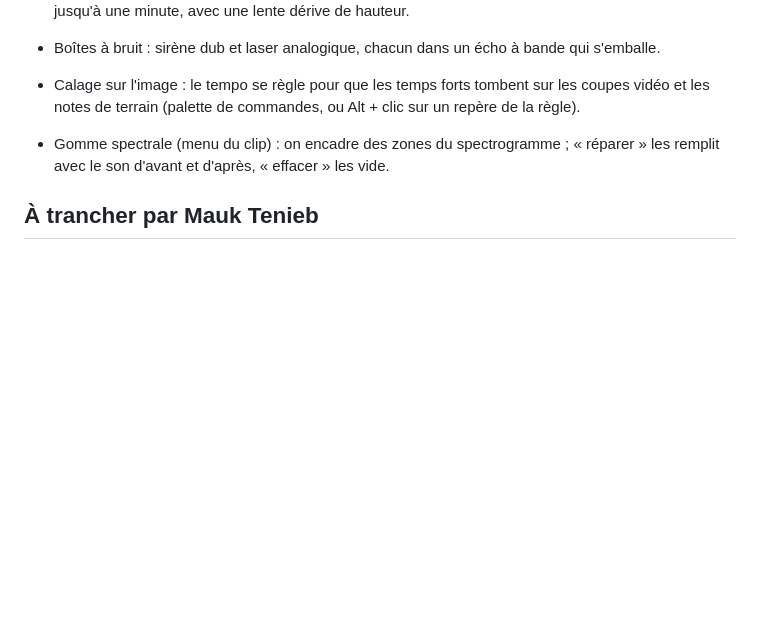
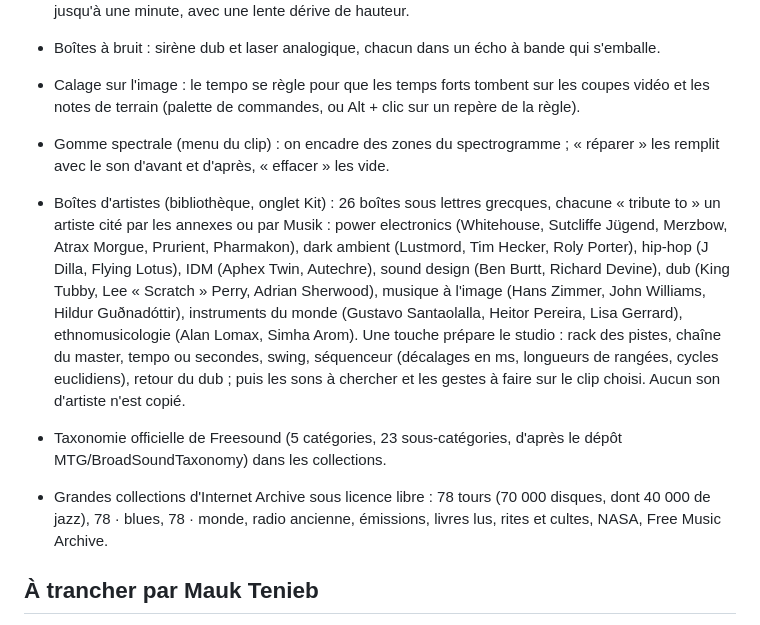
Before and after one commit to MaukTenieb/studio, a Markdown page: REQUESTS.md, the part around the change. GitHub-like rendering; blank space fills up the shorter version.

```diff
--- a/REQUESTS.md
+++ b/REQUESTS.md
@@ -64,6 +64,10 @@ Critères de qualité appliqués à chaque lot : direction artistique, réalisme
 - Calage sur l'image : le tempo se règle pour que les temps forts tombent sur les coupes vidéo et les notes de terrain (palette de commandes, ou Alt + clic sur un repère de la règle).
 - Gomme spectrale (menu du clip) : on encadre des zones du spectrogramme ; « réparer » les remplit avec le son d'avant et d'après, « effacer » les vide.
 
+- Boîtes d'artistes (bibliothèque, onglet Kit) : 26 boîtes sous lettres grecques, chacune « tribute to » un artiste cité par les annexes ou par Musik : power electronics (Whitehouse, Sutcliffe Jügend, Merzbow, Atrax Morgue, Prurient, Pharmakon), dark ambient (Lustmord, Tim Hecker, Roly Porter), hip-hop (J Dilla, Flying Lotus), IDM (Aphex Twin, Autechre), sound design (Ben Burtt, Richard Devine), dub (King Tubby, Lee « Scratch » Perry, Adrian Sherwood), musique à l'image (Hans Zimmer, John Williams, Hildur Guðnadóttir), instruments du monde (Gustavo Santaolalla, Heitor Pereira, Lisa Gerrard), ethnomusicologie (Alan Lomax, Simha Arom). Une touche prépare le studio : rack des pistes, chaîne du master, tempo ou secondes, swing, séquenceur (décalages en ms, longueurs de rangées, cycles euclidiens), retour du dub ; puis les sons à chercher et les gestes à faire sur le clip choisi. Aucun son d'artiste n'est copié.
+- Taxonomie officielle de Freesound (5 catégories, 23 sous-catégories, d'après le dépôt MTG/BroadSoundTaxonomy) dans les collections.
+- Grandes collections d'Internet Archive sous licence libre : 78 tours (70 000 disques, dont 40 000 de jazz), 78 · blues, 78 · monde, radio ancienne, émissions, livres lus, rites et cultes, NASA, Free Music Archive.
+
 ## À trancher par Mauk Tenieb
 
 - Figurines 3D des pistes 01 à 18 : elles restent en 3D, comme demandé ; la règle photographique de la DA appelle des portraits photographiques. Décision réservée à l'auteur.
```
Also changed, not shown: README.md (+3 -0 lines), t50_1366.png (added), t50_390.png (added), t50_844.png (added), 1 other file.
